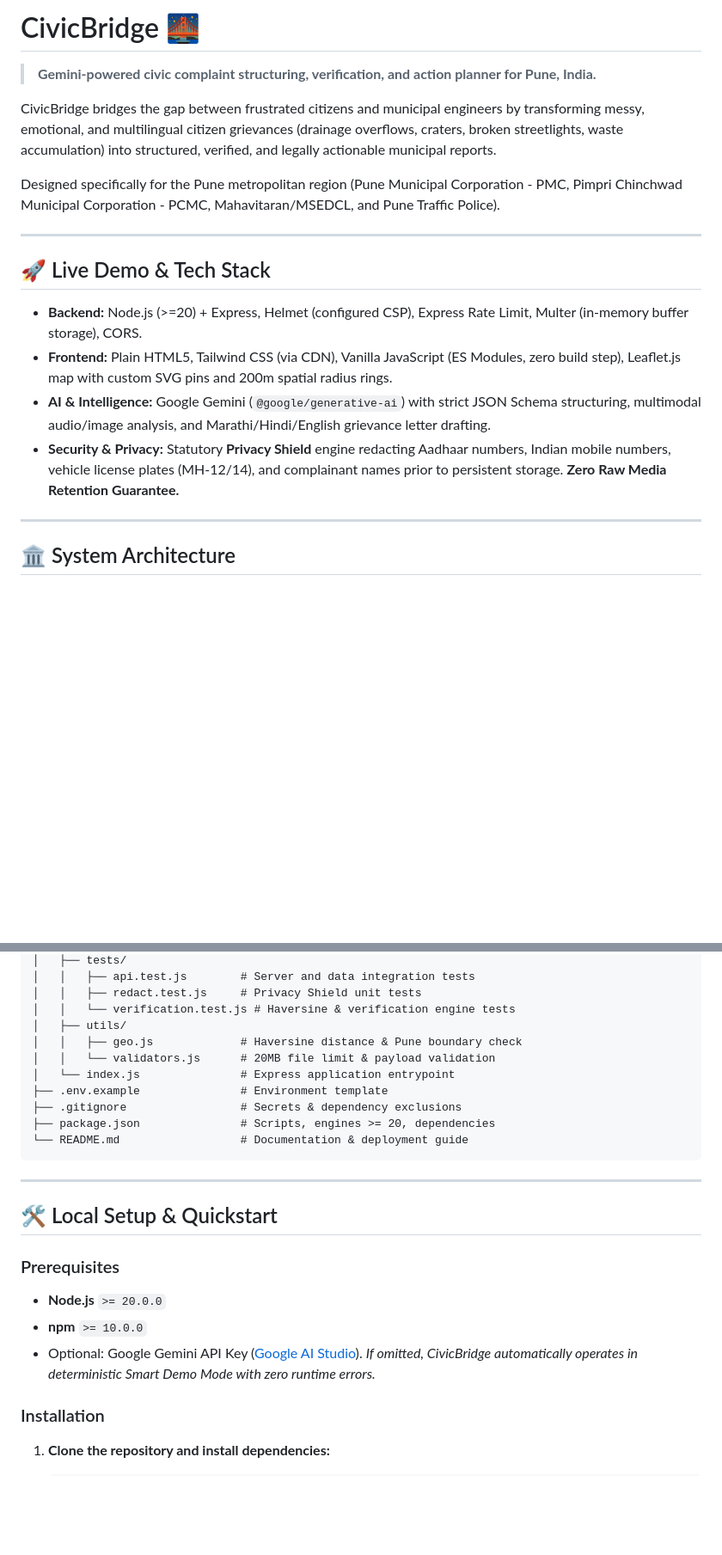
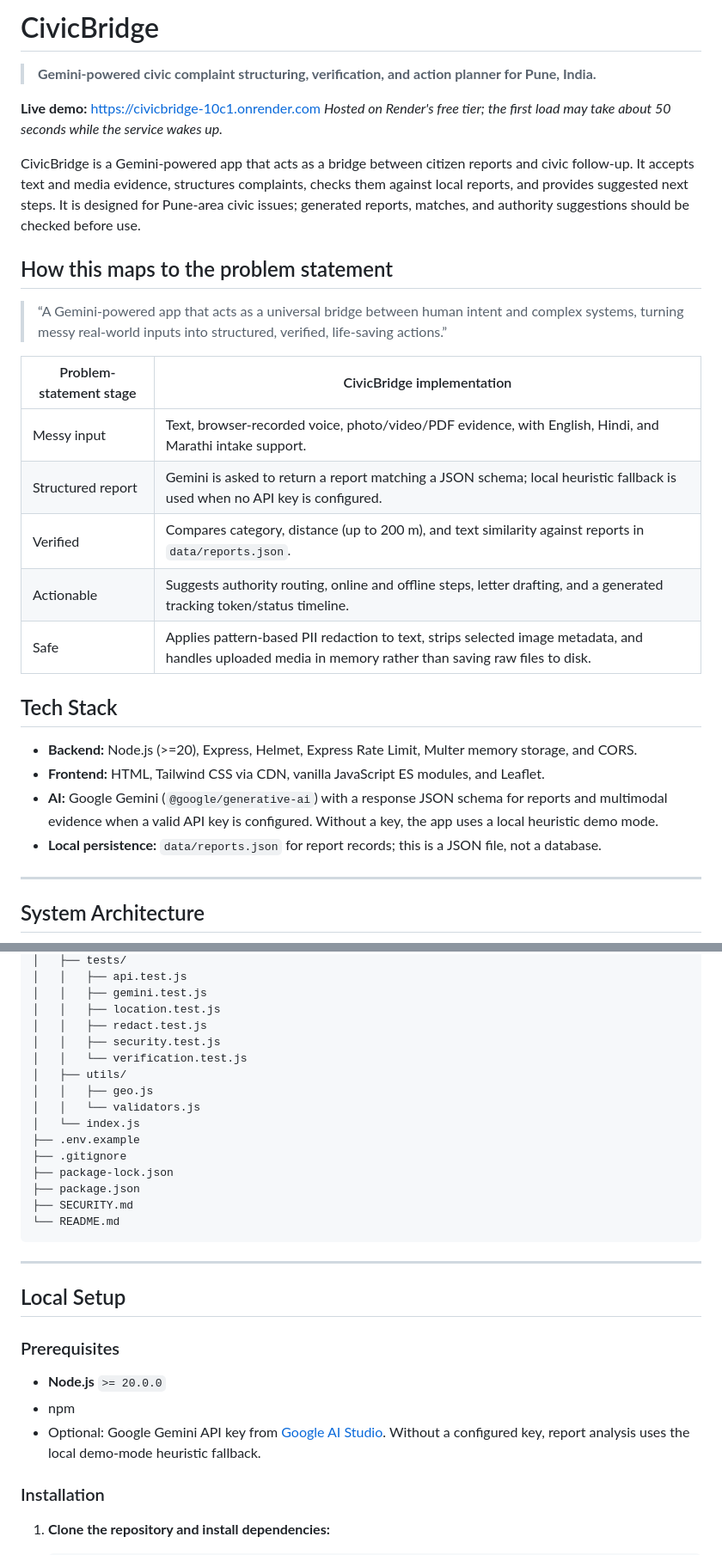
Before and after one commit to manav15dhupar-ux/civicbridge, a Markdown page: README.md, 2 parts joined by grey strips. Shown at 86% size. Drawn GitHub-style; blank space fills up the shorter version.

````diff
--- a/README.md
+++ b/README.md
@@ -1,22 +1,33 @@
-# CivicBridge 🌉
+# CivicBridge
 > **Gemini-powered civic complaint structuring, verification, and action planner for Pune, India.**
 
-CivicBridge bridges the gap between frustrated citizens and municipal engineers by transforming messy, emotional, and multilingual citizen grievances (drainage overflows, craters, broken streetlights, waste accumulation) into structured, verified, and legally actionable municipal reports.
+**Live demo:** [https://civicbridge-10c1.onrender.com](https://civicbridge-10c1.onrender.com)
+*Hosted on Render's free tier; the first load may take about 50 seconds while the service wakes up.*
 
-Designed specifically for the Pune metropolitan region (Pune Municipal Corporation - PMC, Pimpri Chinchwad Municipal Corporation - PCMC, Mahavitaran/MSEDCL, and Pune Traffic Police).
+CivicBridge is a Gemini-powered app that acts as a bridge between citizen reports and civic follow-up. It accepts text and media evidence, structures complaints, checks them against local reports, and provides suggested next steps. It is designed for Pune-area civic issues; generated reports, matches, and authority suggestions should be checked before use.
+
+## How this maps to the problem statement
+
+> “A Gemini-powered app that acts as a universal bridge between human intent and complex systems, turning messy real-world inputs into structured, verified, life-saving actions.”
+
+| Problem-statement stage | CivicBridge implementation |
+| --- | --- |
+| Messy input | Text, browser-recorded voice, photo/video/PDF evidence, with English, Hindi, and Marathi intake support. |
+| Structured report | Gemini is asked to return a report matching a JSON schema; local heuristic fallback is used when no API key is configured. |
+| Verified | Compares category, distance (up to 200 m), and text similarity against reports in `data/reports.json`. |
+| Actionable | Suggests authority routing, online and offline steps, letter drafting, and a generated tracking token/status timeline. |
+| Safe | Applies pattern-based PII redaction to text, strips selected image metadata, and handles uploaded media in memory rather than saving raw files to disk. |
+
+## Tech Stack
+
+* **Backend:** Node.js (>=20), Express, Helmet, Express Rate Limit, Multer memory storage, and CORS.
+* **Frontend:** HTML, Tailwind CSS via CDN, vanilla JavaScript ES modules, and Leaflet.
+* **AI:** Google Gemini (`@google/generative-ai`) with a response JSON schema for reports and multimodal evidence when a valid API key is configured. Without a key, the app uses a local heuristic demo mode.
+* **Local persistence:** `data/reports.json` for report records; this is a JSON file, not a database.
 
 ---
 
-## 🚀 Live Demo & Tech Stack
-
-* **Backend:** Node.js (>=20) + Express, Helmet (configured CSP), Express Rate Limit, Multer (in-memory buffer storage), CORS.
-* **Frontend:** Plain HTML5, Tailwind CSS (via CDN), Vanilla JavaScript (ES Modules, zero build step), Leaflet.js map with custom SVG pins and 200m spatial radius rings.
-* **AI & Intelligence:** Google Gemini (`@google/generative-ai`) with strict JSON Schema structuring, multimodal audio/image analysis, and Marathi/Hindi/English grievance letter drafting.
-* **Security & Privacy:** Statutory **Privacy Shield** engine redacting Aadhaar numbers, Indian mobile numbers, vehicle license plates (MH-12/14), and complainant names prior to persistent storage. **Zero Raw Media Retention Guarantee.**
-
----
-
-## 🏛️ System Architecture
+## System Architecture
 
 ```mermaid
 flowchart TD
@@ -115,25 +130,30 @@ CivicBridge/
 │   ├── tests/
-│   │   ├── api.test.js        # Server and data integration tests
-│   │   ├── redact.test.js     # Privacy Shield unit tests
-│   │   └── verification.test.js # Haversine & verification engine tests
+│   │   ├── api.test.js
+│   │   ├── gemini.test.js
+│   │   ├── location.test.js
+│   │   ├── redact.test.js
+│   │   ├── security.test.js
+│   │   └── verification.test.js
 │   ├── utils/
-│   │   ├── geo.js             # Haversine distance & Pune boundary check
-│   │   └── validators.js      # 20MB file limit & payload validation
-│   └── index.js               # Express application entrypoint
-├── .env.example               # Environment template
-├── .gitignore                 # Secrets & dependency exclusions
-├── package.json               # Scripts, engines >= 20, dependencies
-└── README.md                  # Documentation & deployment guide
+│   │   ├── geo.js
+│   │   └── validators.js
+│   └── index.js
+├── .env.example
+├── .gitignore
+├── package-lock.json
+├── package.json
+├── SECURITY.md
+└── README.md
 ```
 
 ---
 
-## 🛠️ Local Setup & Quickstart
+## Local Setup
 
 ### Prerequisites
 * **Node.js** `>= 20.0.0`
-* **npm** `>= 10.0.0`
-* Optional: Google Gemini API Key ([Google AI Studio](https://aistudio.google.com/)). *If omitted, CivicBridge automatically operates in deterministic Smart Demo Mode with zero runtime errors.*
+* npm
+* Optional: Google Gemini API key from [Google AI Studio](https://aistudio.google.com/). Without a configured key, report analysis uses the local demo-mode heuristic fallback.
 
 ### Installation
 
````
Also changed, not shown: other parts of README.md (+108 -59 lines).
